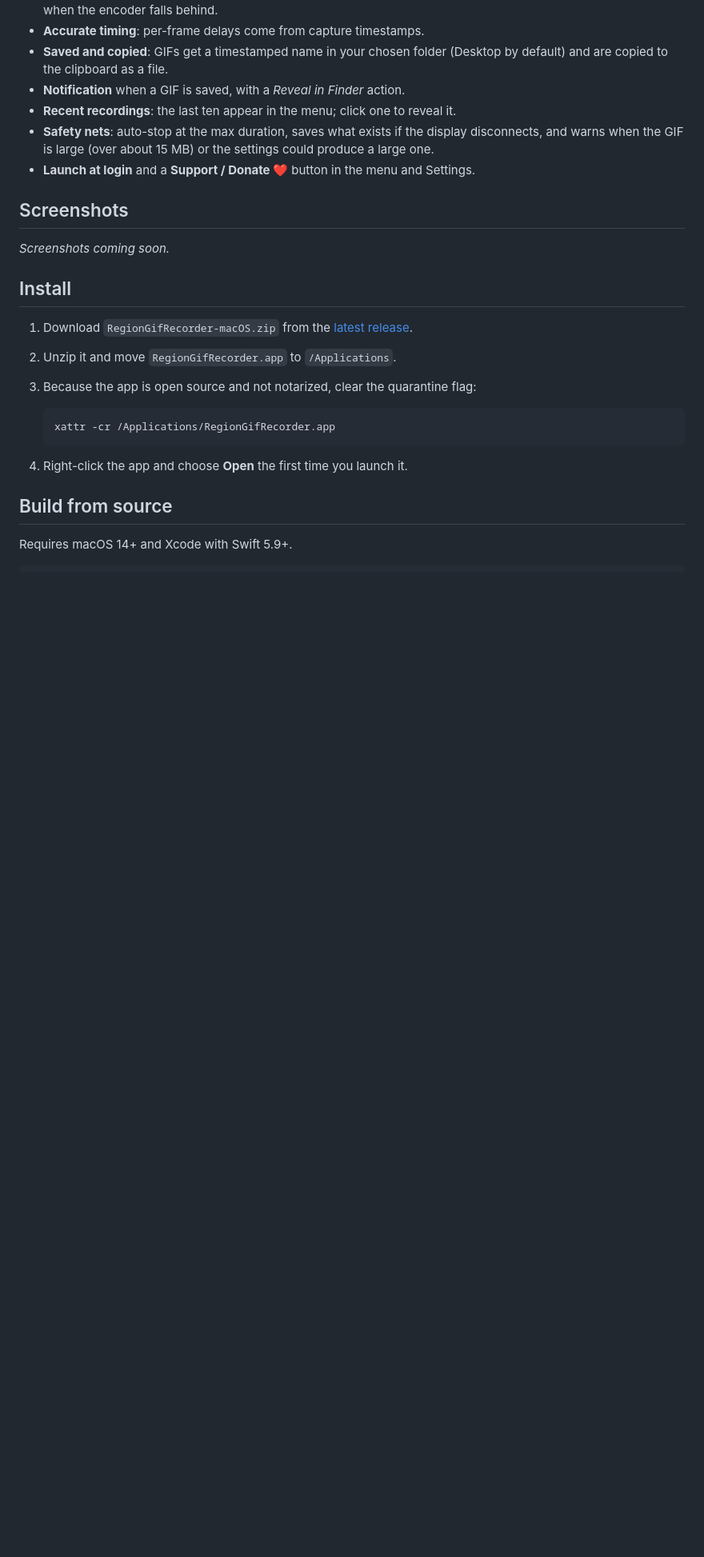
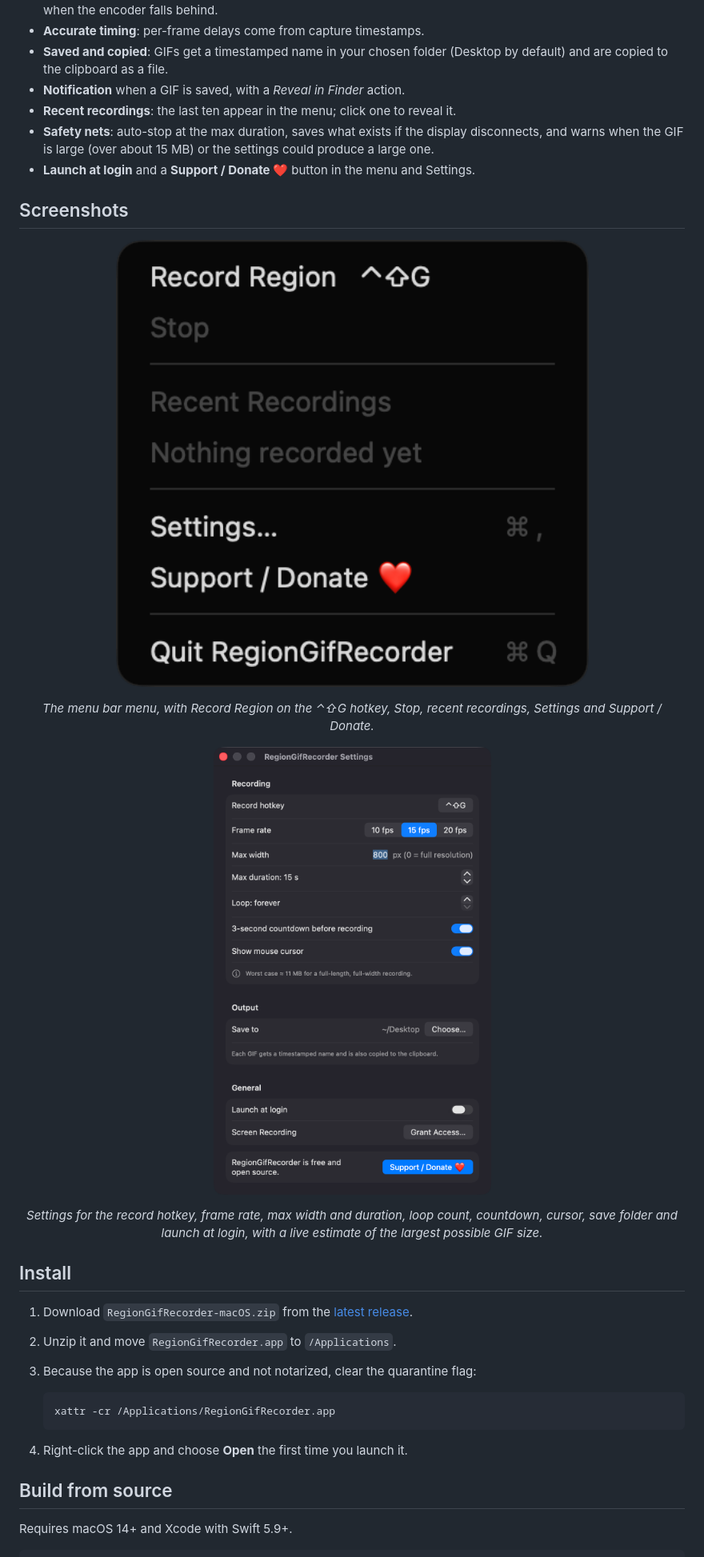
Before and after one commit to turhe123/region-gif-recorder, a Markdown page: README.md, the part around one of its changes. Shown at 80% size. Rendered like a GitHub page; pictures changed too: docs/screenshots/01-menu.png (added), docs/screenshots/02-settings.png (added); blank space fills up the shorter version.

Commit message:
Update README, landing page and AI disclosure
Co-Authored-By: Claude Fable 5.1 <noreply@anthropic.com>

```diff
--- a/README.md
+++ b/README.md
@@ -30,7 +32,13 @@ RegionGifRecorder is a free, open-source, 100% native, backend-free alternative
 
 ## Screenshots
 
-_Screenshots coming soon._
+<p align="center"><img src="docs/screenshots/01-menu.png" alt="RegionGifRecorder menu bar menu" width="720"></p>
+
+<p align="center"><em>The menu bar menu, with Record Region on the ⌃⇧G hotkey, Stop, recent recordings, Settings and Support / Donate.</em></p>
+
+<p align="center"><img src="docs/screenshots/02-settings.png" alt="RegionGifRecorder Settings window" width="560"></p>
+
+<p align="center"><em>Settings for the record hotkey, frame rate, max width and duration, loop count, countdown, cursor, save folder and launch at login, with a live estimate of the largest possible GIF size.</em></p>
 
 ## Install
 
```
Also changed, not shown: other parts of README.md (+2 -0 lines), docs/assets/icon.png (added), 7 other files.
